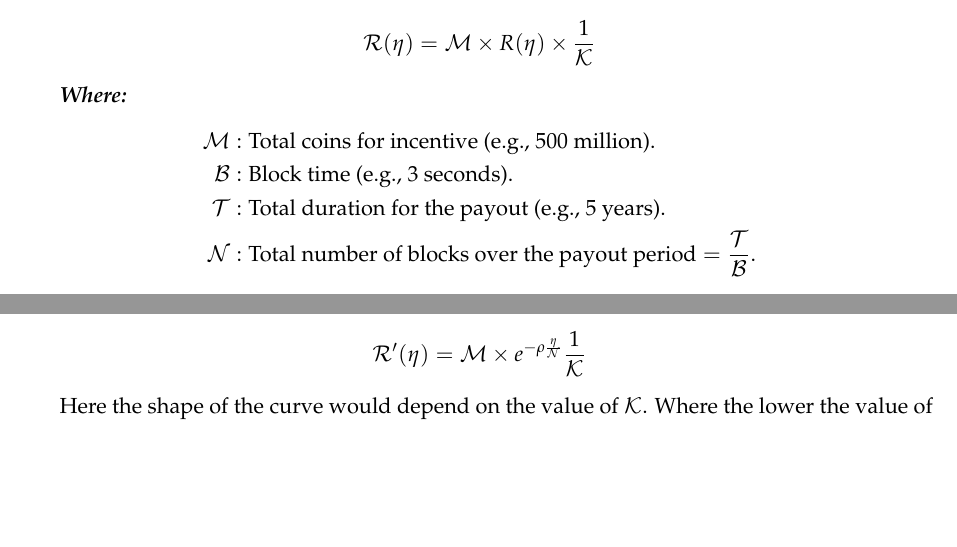
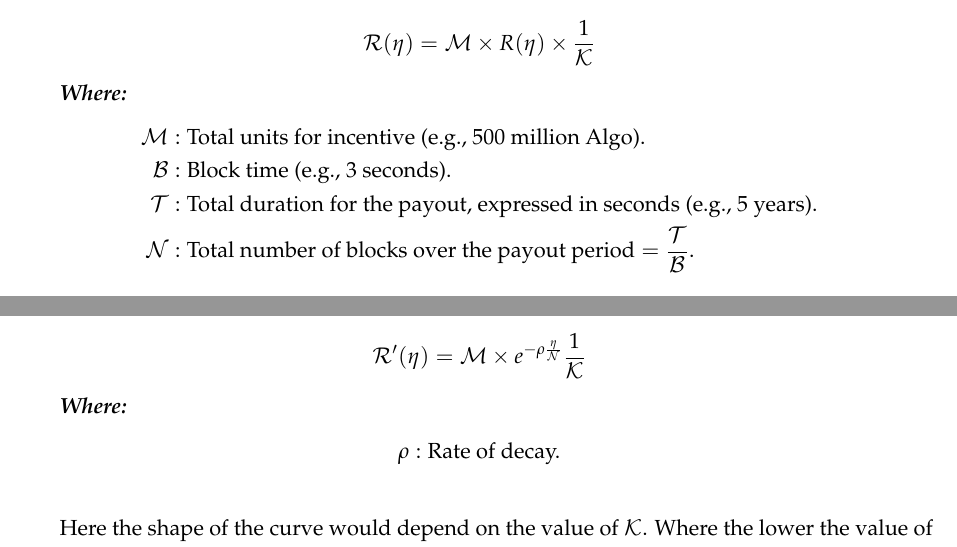
Before and after one commit to algorandfoundation/consensus-incentives, a LaTeX document (consensus-incentives.tex): two parts of page 5 of 8, joined at a grey line, cut so that both start at the same text, the shorter picture padded with empty space. Compiled offline with pdfLaTeX.

Commit message:
added minor revision to definition

```diff
--- a/consensus-incentives.tex
+++ b/consensus-incentives.tex
@@ -170,10 +170,10 @@ R(\eta) = (1- \frac{\eta}{\mathcal{N}})
 
 \textbf{\emph{Where:}}
 \begin{align*}
-\mathcal{M} & : \text{Total coins for incentive (e.g., 500 million).} \\
+\mathcal{M} & : \text{Total units for incentive (e.g., 500 million Algo).} \\
 \mathcal{B} & : \text{Block time (e.g., 3 seconds).} \\
-\mathcal{T} & : \text{Total duration for the payout (e.g., 5 years).} \\
-\mathcal{N} & : \text{Total number of blocks over the payout period} = \frac{\mathcal{T}}{\mathcal{B}}.
+\mathcal{T} & : \text{Total duration for the payout, expressed in seconds (e.g., 5 years).} \\
+\mathcal{N} & : \text{Total number of blocks over the payout period} = \frac{\mathcal{T}}{\mathcal{B}}.\\
 \end{align*}
 
 Whilst a linear payout is reasonable, we could also consider a function with a configurable exponential decay, which may
@@ -193,6 +193,12 @@ R'(\eta)= e^{-\rho\frac{\eta}{\mathcal{N}}}
 \[
 \mathcal{R'}(\eta)= \mathcal{M}\times e^{-\rho\frac{\eta}{\mathcal{N}}} \frac{1}{\mathcal{K}}
 \]
+
+\textbf{\emph{Where:}}
+\begin{align*}
+\rho & : \text{Rate of decay.} \\
+\end{align*}
+
 
 Here the shape of the curve would depend on the value of \(\mathcal{K}\). Where the lower the value of \(\mathcal{K}\),
 the more elongated the curve.
```
